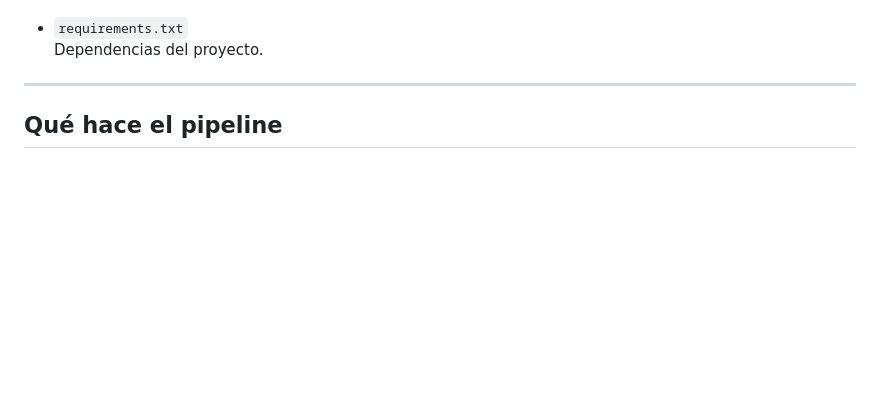
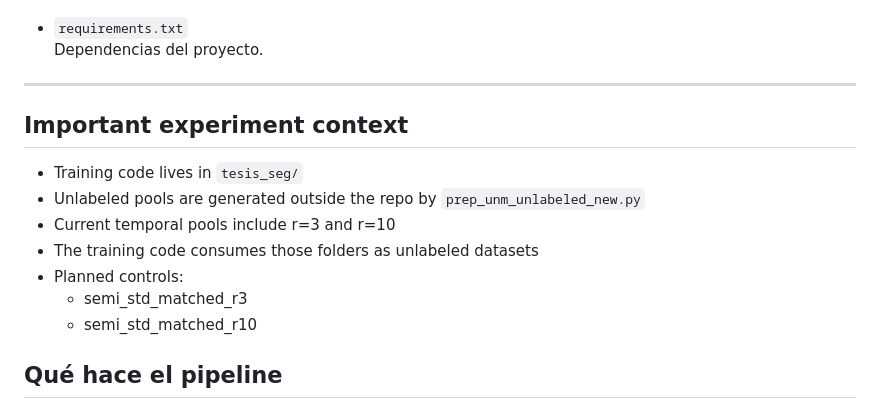
Before and after one commit to sebastianquispearias/tesis-seg, a Markdown page: README.md, the part around one of its changes. Drawn GitHub-style; blank space fills up the shorter version.

```diff
--- a/README.md
+++ b/README.md
@@ -55,6 +55,15 @@ La idea del repo es mantener un notebook principal en Colab para ejecutar el exp
   Dependencias del proyecto.
 
 ---
+## Important experiment context
+
+- Training code lives in `tesis_seg/`
+- Unlabeled pools are generated outside the repo by `prep_unm_unlabeled_new.py`
+- Current temporal pools include r=3 and r=10
+- The training code consumes those folders as unlabeled datasets
+- Planned controls:
+  - semi_std_matched_r3
+  - semi_std_matched_r10
 
 ## Qué hace el pipeline
 
```
Also changed, not shown: other parts of README.md (+41 -0 lines).
